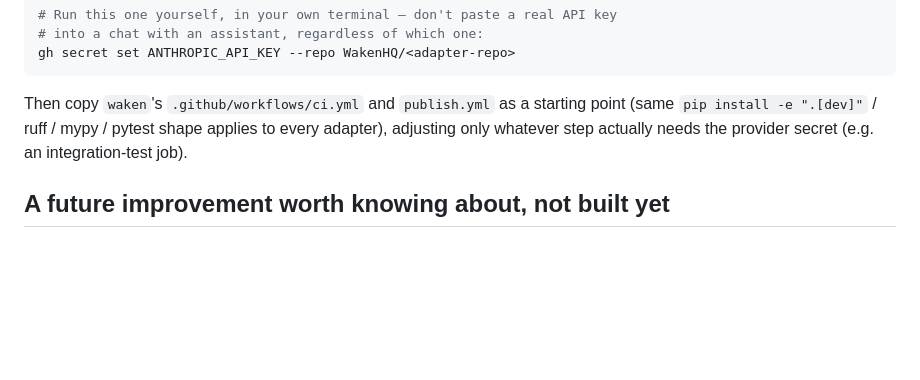
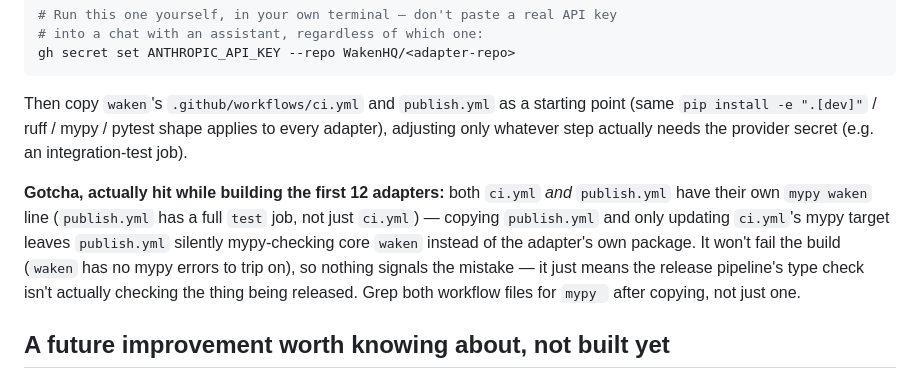
Before and after one commit to WakenHQ/waken, a Markdown page: docs/adapter-ci-setup.md, the part around one of its changes. Drawn GitHub-style; blank space fills up the shorter version.

```diff
--- a/docs/adapter-ci-setup.md
+++ b/docs/adapter-ci-setup.md
@@ -63,6 +93,16 @@ starting point (same `pip install -e ".[dev]"` / ruff / mypy / pytest
 shape applies to every adapter), adjusting only whatever step actually
 needs the provider secret (e.g. an integration-test job).
 
+**Gotcha, actually hit while building the first 12 adapters:** both
+`ci.yml` *and* `publish.yml` have their own `mypy waken` line (`publish.yml`
+has a full `test` job, not just `ci.yml`) — copying `publish.yml` and only
+updating `ci.yml`'s mypy target leaves `publish.yml` silently mypy-checking
+core `waken` instead of the adapter's own package. It won't fail the
+build (`waken` has no mypy errors to trip on), so nothing signals the
+mistake — it just means the release pipeline's type check isn't actually
+checking the thing being released. Grep both workflow files for `mypy `
+after copying, not just one.
+
 ## A future improvement worth knowing about, not built yet
 
 GitHub Actions supports **reusable workflows** (`workflow_call`) — `waken`
```
Also changed, not shown: other parts of docs/adapter-ci-setup.md (+34 -4 lines), docs/adr/0001-core-architecture.md (+16 -0 lines).
